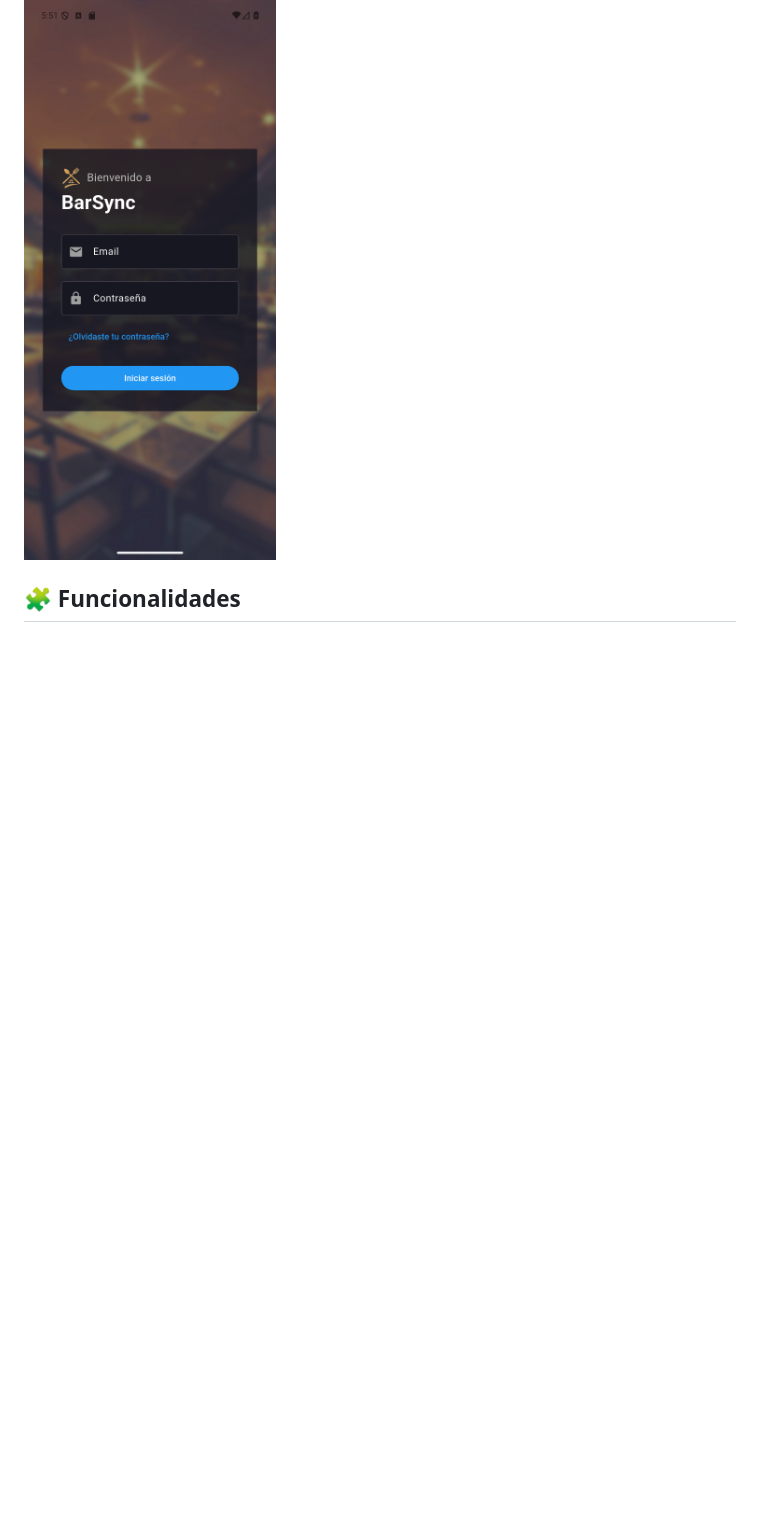
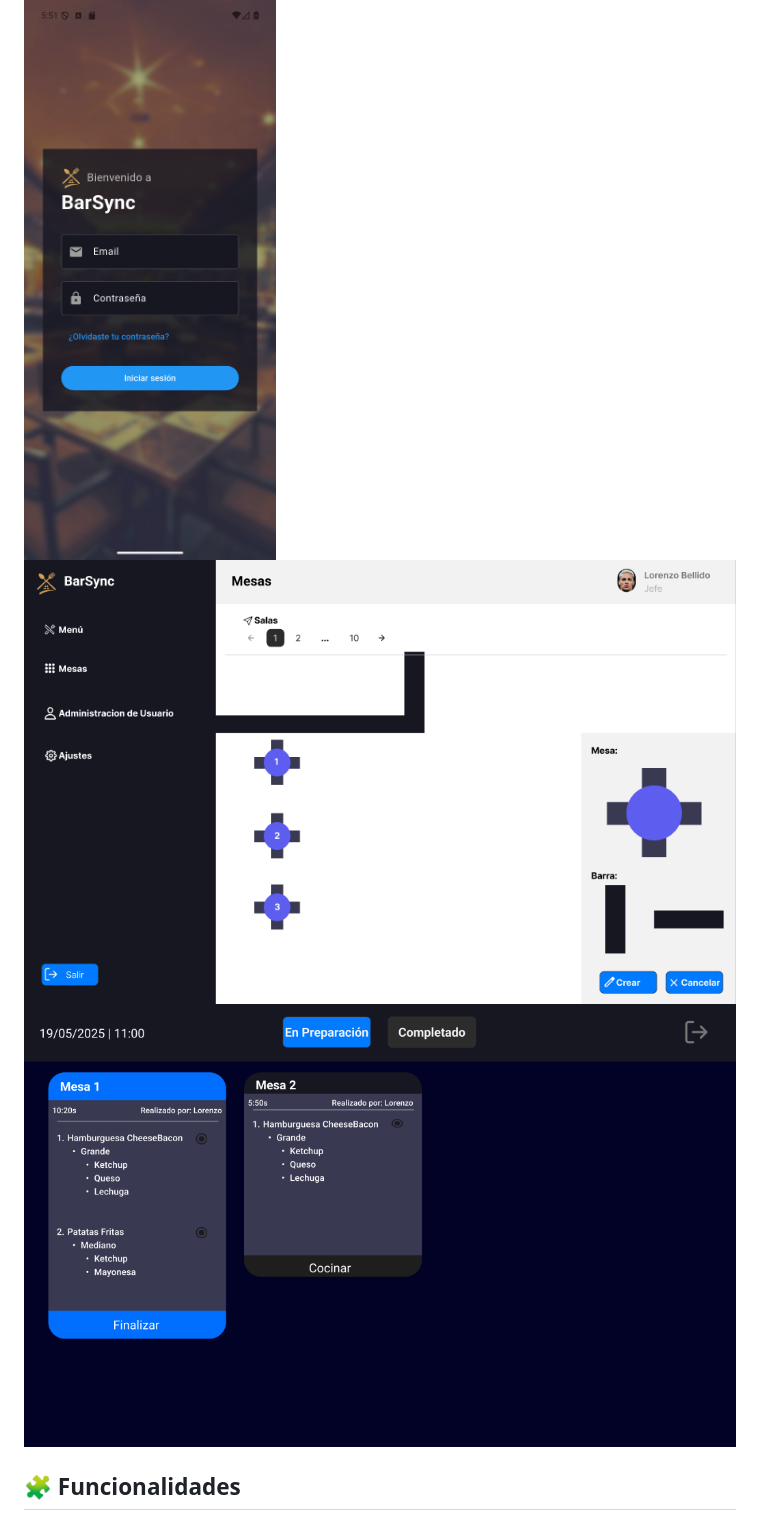
Before and after one commit to LorenzoBellidoB/Barsync, a Markdown page: README.md, the part around the change. Drawn GitHub-style; pictures changed too: screenshots/barsync2.png (added), screenshots/barsync3.png (added); blank space fills up the shorter version.

Commit message:
docs: añadir proyectos y capturas al portfolio

```diff
--- a/README.md
+++ b/README.md
@@ -11,6 +11,8 @@ BarSync es una aplicación Flutter para gestionar el trabajo operativo de un res
 ## 📸 Capturas
 
 ![Pantalla de login de BarSync](screenshots/android-login.png)
+![Creación de mesas de BarSync](screenshots/barsync2.png)
+![Pantalla de cocina de BarSync](screenshots/barsync3.png)
 
 ## 🧩 Funcionalidades
 
```
